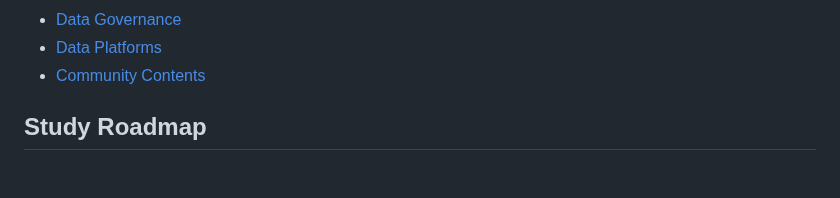
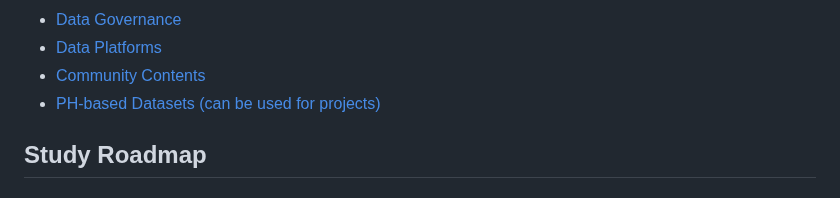
Before and after one commit to ogbinar/DataEngineeringPilipinas, a Markdown page: README.md, the part around the change. GitHub-like rendering.

Commit message:
added ph-based-datasets on contents

```diff
--- a/README.md
+++ b/README.md
@@ -41,6 +41,7 @@ This will serve as a repository of notes, thoughts, ideas, plans, dreams, datase
 - [Data Governance](#data-governance)
 - [Data Platforms](#data-platforms)
 - [Community Contents](#community-contents)
+- [PH-based Datasets (can be used for projects)](/datasets/PH_data_sources.md)
 
 ## Study Roadmap
 
```
